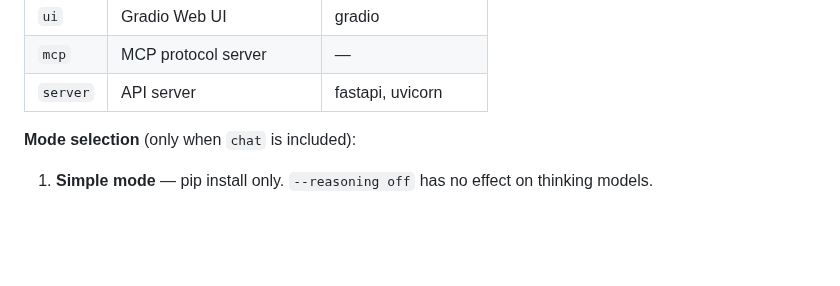
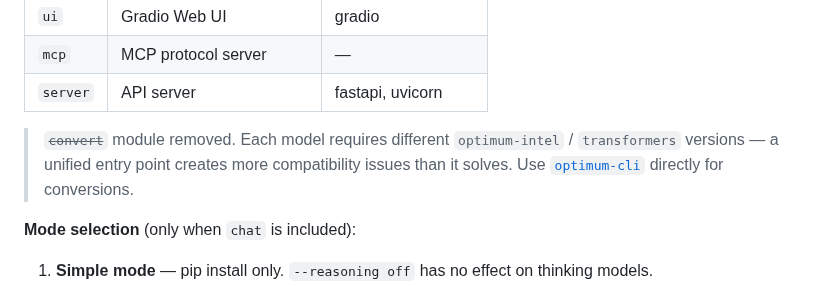
Before and after one commit to PlanteAmigor/ov-cli, a Markdown page: README_EN.md, the part around the change. Drawn GitHub-style; blank space fills up the shorter version.

Commit message:
README: 添加 convert 移除说明

```diff
--- a/README_EN.md
+++ b/README_EN.md
@@ -91,6 +91,8 @@ Creates a Python venv and installs dependencies. Supports on-demand installation
 | `ui` | Gradio Web UI | gradio |
 | `mcp` | MCP protocol server | — |
 | `server` | API server | fastapi, uvicorn |
+
+> ~~`convert`~~ module removed. Each model requires different `optimum-intel` / `transformers` versions — a unified entry point creates more compatibility issues than it solves. Use [`optimum-cli`](https://huggingface.co/docs/optimum/main/en/intel/export) directly for conversions.
 
 **Mode selection** (only when `chat` is included):
 1. **Simple mode** — pip install only. `--reasoning off` has no effect on thinking models.
```
Also changed, not shown: README.md (+2 -0 lines).
